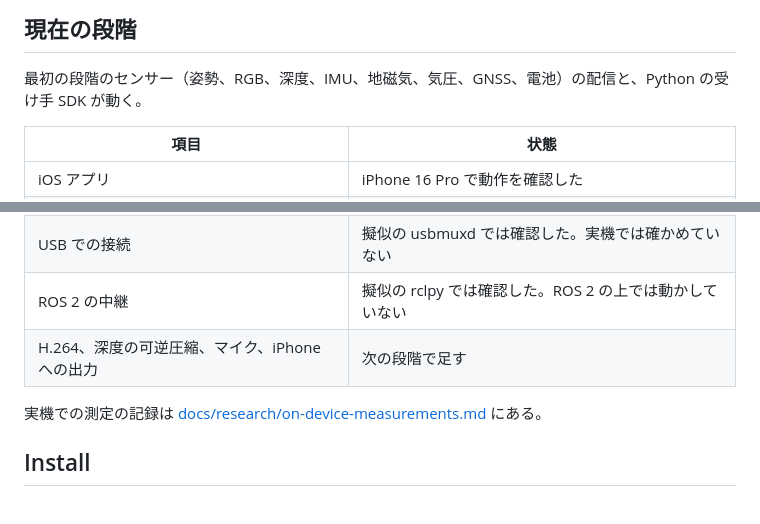
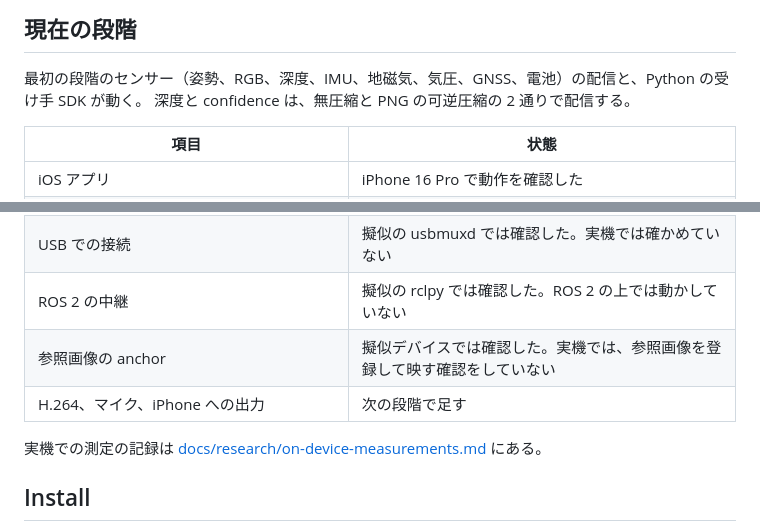
Before and after one commit to bigdra50/pocket-sensor, a Markdown page: README.md, 2 parts joined by grey strips. GitHub-like rendering.

```diff
--- a/README.md
+++ b/README.md
@@ -13,6 +13,7 @@ iPhone の RGB、LiDAR 深度、ARKit の自己位置、IMU、GNSS、地磁気
 ## 現在の段階
 
 最初の段階のセンサー（姿勢、RGB、深度、IMU、地磁気、気圧、GNSS、電池）の配信と、Python の受け手 SDK が動く。
+深度と confidence は、無圧縮と PNG の可逆圧縮の 2 通りで配信する。
 
 | 項目 | 状態 |
 | --- | --- |
@@ -21,7 +22,8 @@ iPhone の RGB、LiDAR 深度、ARKit の自己位置、IMU、GNSS、地磁気
 | Lichtblick と Foxglove からの接続 | 両者が内部で使うクライアントと復号器で、全チャンネルの復号を確認した。画面での表示は確かめていない |
 | USB での接続 | 擬似の usbmuxd では確認した。実機では確かめていない |
 | ROS 2 の中継 | 擬似の rclpy では確認した。ROS 2 の上では動かしていない |
-| H.264、深度の可逆圧縮、マイク、iPhone への出力 | 次の段階で足す |
+| 参照画像の anchor | 擬似デバイスでは確認した。実機では、参照画像を登録して映す確認をしていない |
+| H.264、マイク、iPhone への出力 | 次の段階で足す |
 
 実機での測定の記録は [docs/research/on-device-measurements.md](docs/research/on-device-measurements.md) にある。
 
```
Also changed, not shown: docs/measurements.md (+43 -17 lines).
